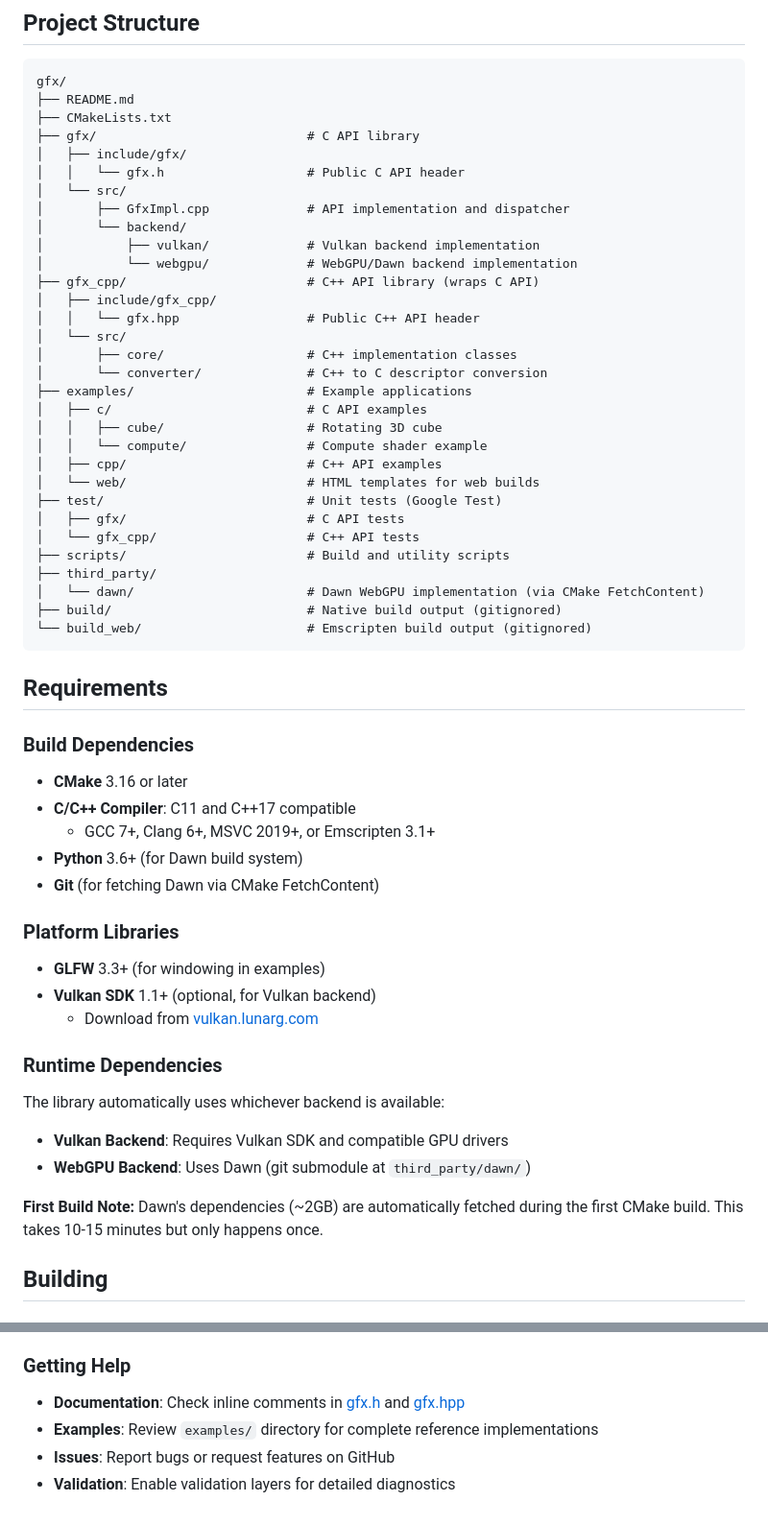
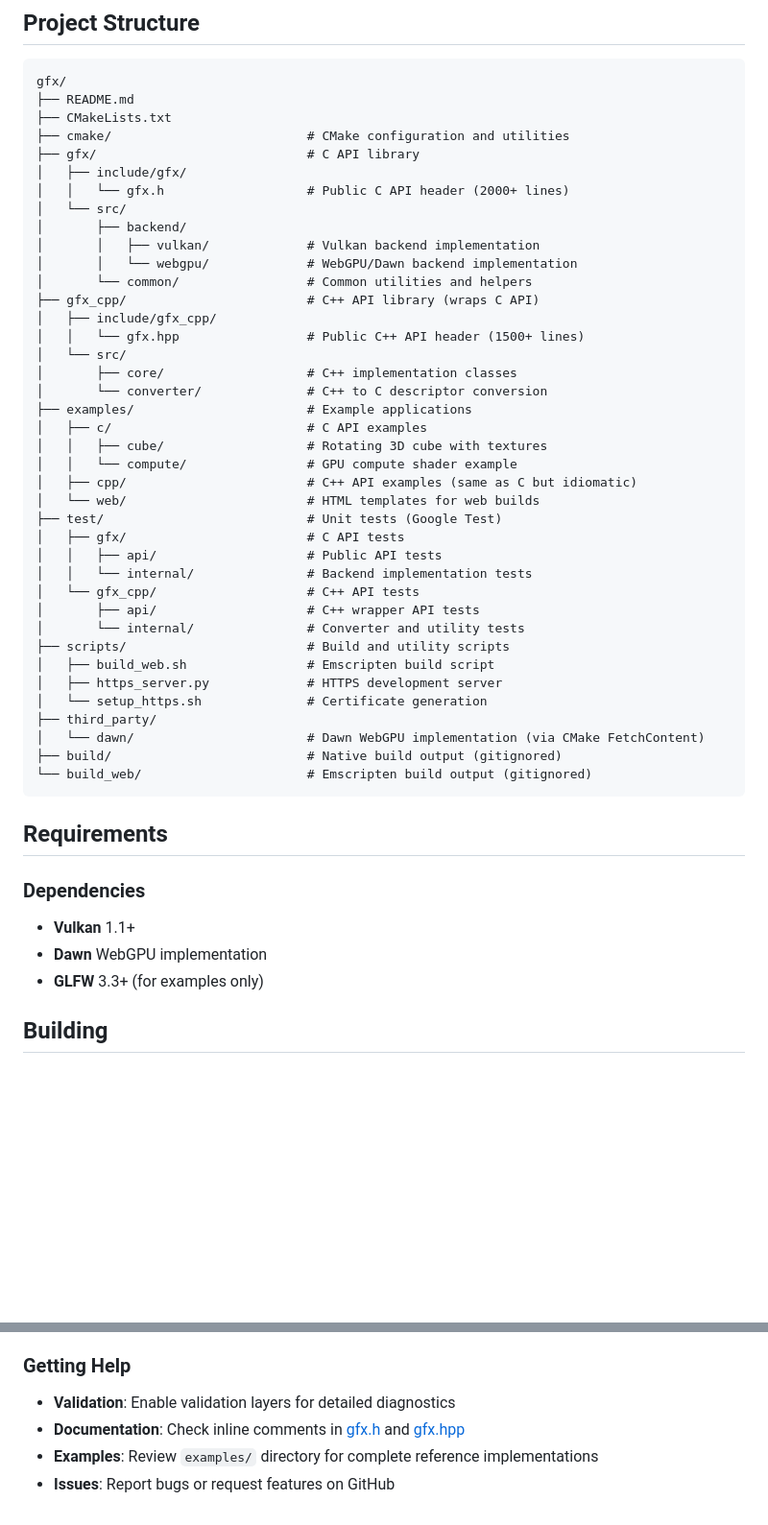
Before and after one commit to helcl42/GFX, a Markdown page: README.md, 2 parts joined by grey strips. Shown at 96% size. Drawn GitHub-style; blank space fills up the shorter version.

Commit message:
Cleanup README

```diff
--- a/README.md
+++ b/README.md
@@ -20,30 +31,38 @@ A graphics library providing a low-level Vulkan-like API that works "identically
 gfx/
 ├── README.md
 ├── CMakeLists.txt
+├── cmake/                          # CMake configuration and utilities
 ├── gfx/                            # C API library
 │   ├── include/gfx/
-│   │   └── gfx.h                   # Public C API header
+│   │   └── gfx.h                   # Public C API header (2000+ lines)
 │   └── src/
-│       ├── GfxImpl.cpp             # API implementation and dispatcher
-│       └── backend/
-│           ├── vulkan/             # Vulkan backend implementation
-│           └── webgpu/             # WebGPU/Dawn backend implementation
+│       ├── backend/
+│       │   ├── vulkan/             # Vulkan backend implementation
+│       │   └── webgpu/             # WebGPU/Dawn backend implementation
+│       └── common/                 # Common utilities and helpers
 ├── gfx_cpp/                        # C++ API library (wraps C API)
 │   ├── include/gfx_cpp/
-│   │   └── gfx.hpp                 # Public C++ API header
+│   │   └── gfx.hpp                 # Public C++ API header (1500+ lines)
 │   └── src/
 │       ├── core/                   # C++ implementation classes
 │       └── converter/              # C++ to C descriptor conversion
 ├── examples/                       # Example applications
 │   ├── c/                          # C API examples
-│   │   ├── cube/                   # Rotating 3D cube
-│   │   └── compute/                # Compute shader example
-│   ├── cpp/                        # C++ API examples
+│   │   ├── cube/                   # Rotating 3D cube with textures
+│   │   └── compute/                # GPU compute shader example
+│   ├── cpp/                        # C++ API examples (same as C but idiomatic)
 │   └── web/                        # HTML templates for web builds
 ├── test/                           # Unit tests (Google Test)
 │   ├── gfx/                        # C API tests
+│   │   ├── api/                    # Public API tests
+│   │   └── internal/               # Backend implementation tests
 │   └── gfx_cpp/                    # C++ API tests
+│       ├── api/                    # C++ wrapper API tests
+│       └── internal/               # Converter and utility tests
 ├── scripts/                        # Build and utility scripts
+│   ├── build_web.sh                # Emscripten build script
+│   ├── https_server.py             # HTTPS development server
+│   └── setup_https.sh              # Certificate generation
 ├── third_party/
 │   └── dawn/                       # Dawn WebGPU implementation (via CMake FetchContent)
 ├── build/                          # Native build output (gitignored)
@@ -52,24 +71,10 @@ gfx/
 
 ## Requirements
 
-### Build Dependencies
-- **CMake** 3.16 or later
-- **C/C++ Compiler**: C11 and C++17 compatible
-  - GCC 7+, Clang 6+, MSVC 2019+, or Emscripten 3.1+
-- **Python** 3.6+ (for Dawn build system)
-- **Git** (for fetching Dawn via CMake FetchContent)
-
-### Platform Libraries
-- **GLFW** 3.3+ (for windowing in examples)
-- **Vulkan SDK** 1.1+ (optional, for Vulkan backend)
-  - Download from [vulkan.lunarg.com](https://vulkan.lunarg.com)
-
-### Runtime Dependencies
-The library automatically uses whichever backend is available:
-- **Vulkan Backend**: Requires Vulkan SDK and compatible GPU drivers
-- **WebGPU Backend**: Uses Dawn (git submodule at `third_party/dawn/`)
-
-**First Build Note:** Dawn's dependencies (~2GB) are automatically fetched during the first CMake build. This takes 10-15 minutes but only happens once.
+### Dependencies
+- **Vulkan** 1.1+
+- **Dawn** WebGPU implementation
+- **GLFW** 3.3+ (for examples only)
 
 ## Building
 
@@ -485,7 +477,7 @@ SOFTWARE.
 
 ### Getting Help
 
+- **Validation**: Enable validation layers for detailed diagnostics
 - **Documentation**: Check inline comments in [gfx.h](gfx/include/gfx/gfx.h) and [gfx.hpp](gfx_cpp/include/gfx_cpp/gfx.hpp)
 - **Examples**: Review `examples/` directory for complete reference implementations
 - **Issues**: Report bugs or request features on GitHub
-- **Validation**: Enable validation layers for detailed diagnostics
```
Also changed, not shown: other parts of README.md (+11 -13 lines), 1 other file.
